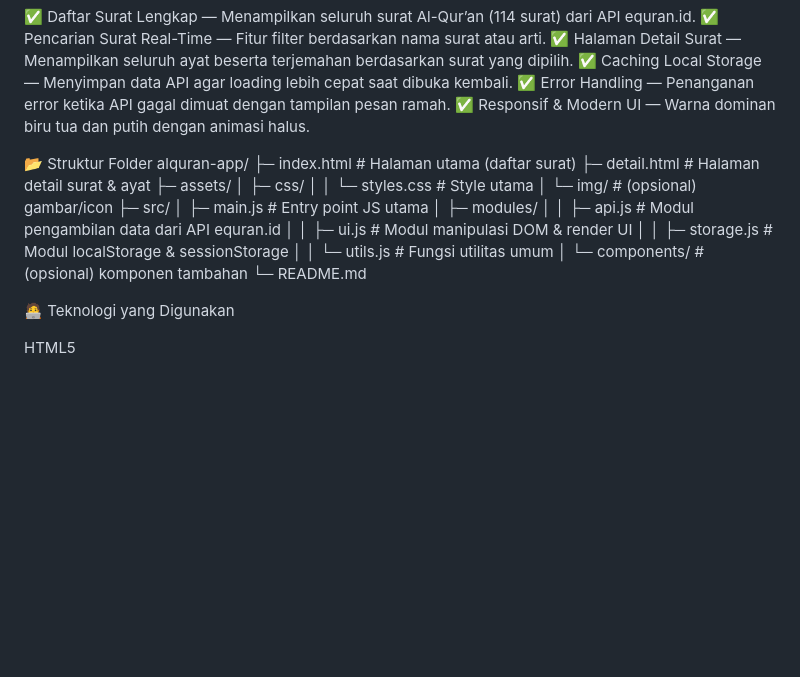
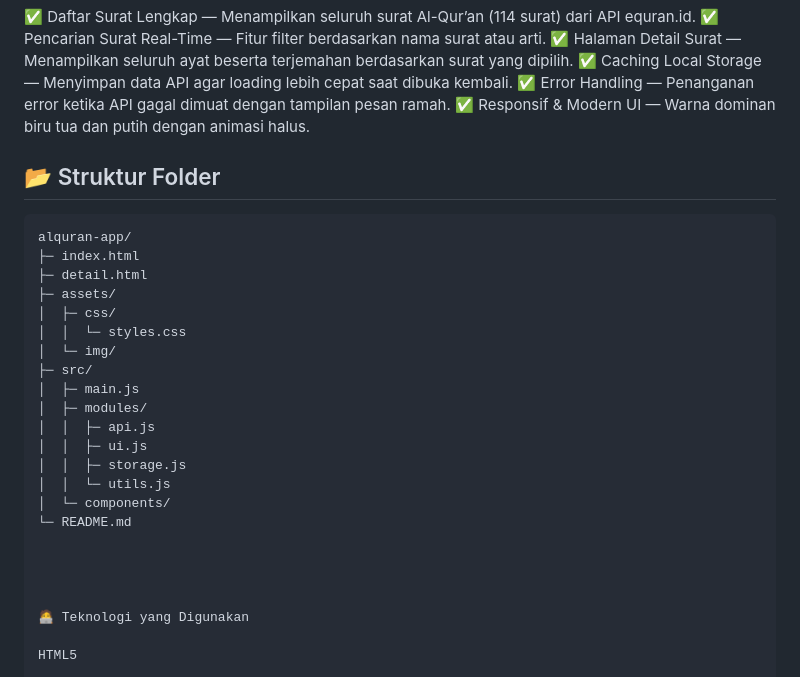
Before and after one commit to tsaqif-muwaffaq/equran-project, a Markdown page: README.md, the part around one of its changes. Rendered like a GitHub page; blank space fills up the shorter version.

````diff
--- a/README.md
+++ b/README.md
@@ -15,23 +15,26 @@ Website ini dirancang responsif, ringan, dan mudah digunakan di berbagai perangk
 ✅ Error Handling — Penanganan error ketika API gagal dimuat dengan tampilan pesan ramah.
 ✅ Responsif & Modern UI — Warna dominan biru tua dan putih dengan animasi halus.
 
-📂 Struktur Folder
+## 📂 Struktur Folder
+
+```plaintext
 alquran-app/
-├─ index.html                 # Halaman utama (daftar surat)
-├─ detail.html               # Halaman detail surat & ayat
+├─ index.html
+├─ detail.html
 ├─ assets/
 │  ├─ css/
-│  │  └─ styles.css          # Style utama
-│  └─ img/                   # (opsional) gambar/icon
+│  │  └─ styles.css
+│  └─ img/
 ├─ src/
-│  ├─ main.js                # Entry point JS utama
+│  ├─ main.js
 │  ├─ modules/
-│  │  ├─ api.js             # Modul pengambilan data dari API equran.id
-│  │  ├─ ui.js              # Modul manipulasi DOM & render UI
-│  │  ├─ storage.js         # Modul localStorage & sessionStorage
-│  │  └─ utils.js           # Fungsi utilitas umum
-│  └─ components/           # (opsional) komponen tambahan
+│  │  ├─ api.js
+│  │  ├─ ui.js
+│  │  ├─ storage.js
+│  │  └─ utils.js
+│  └─ components/
 └─ README.md
+
 
 
 
````
Also changed, not shown: other parts of README.md (+2 -2 lines).
